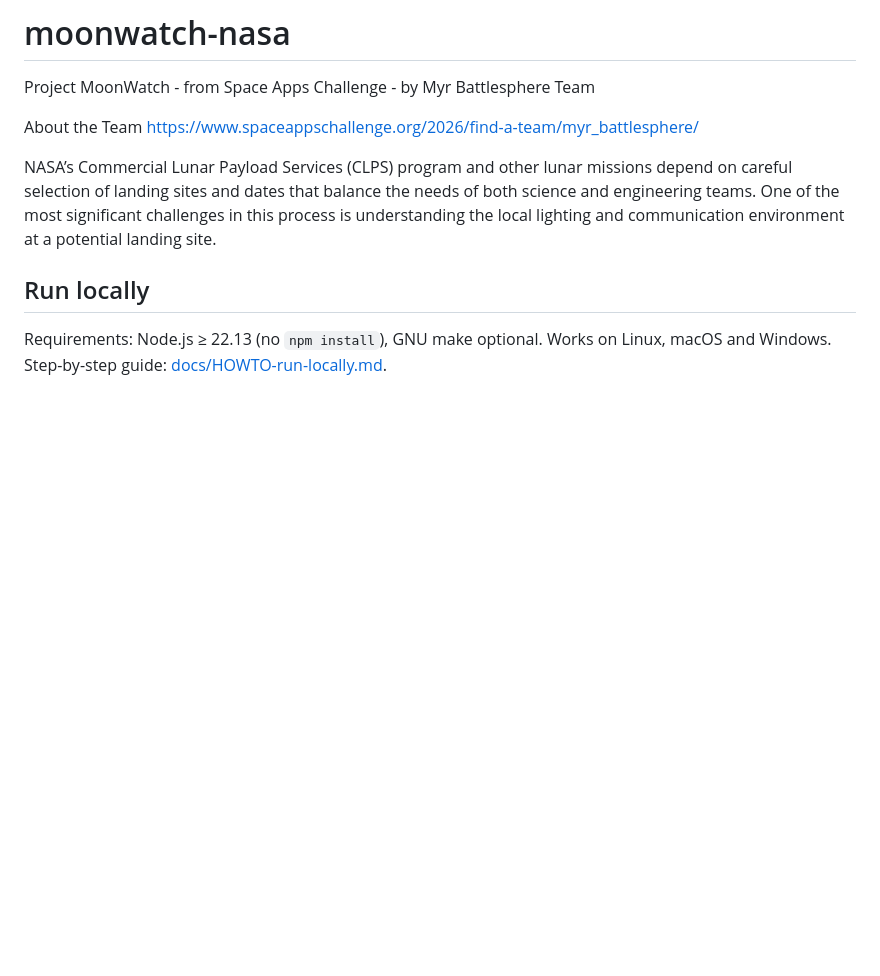
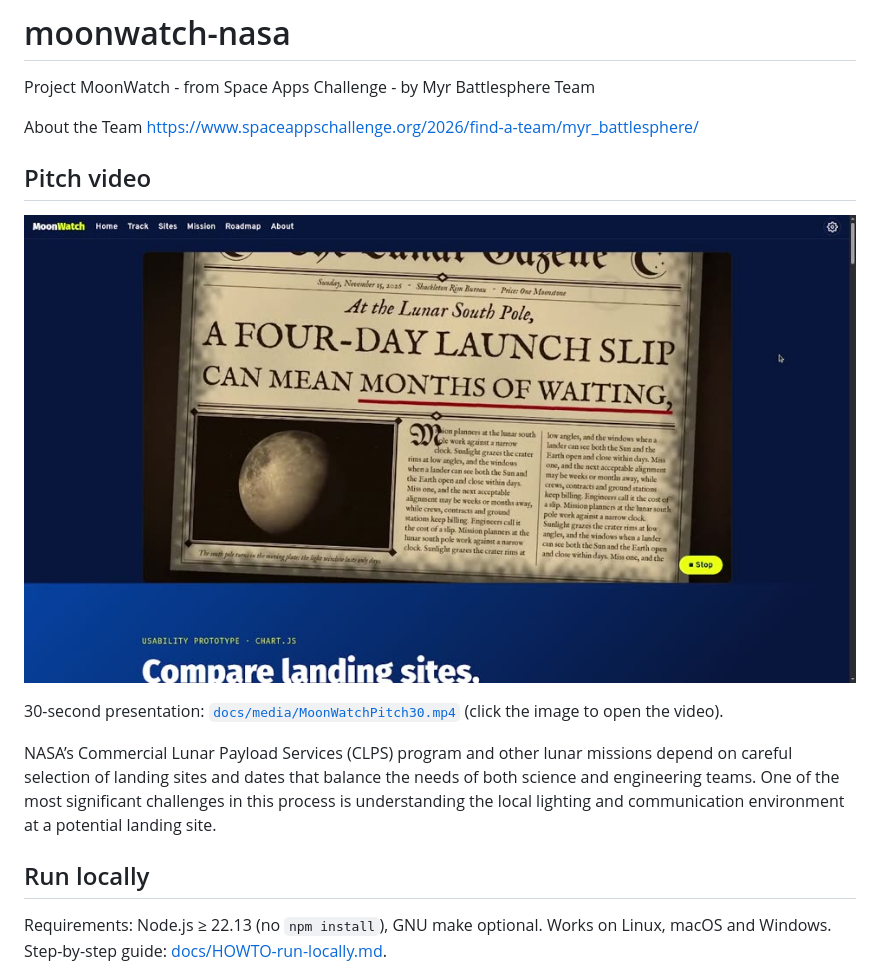
Before and after one commit to pedrohdea/moonwatch-nasa, a Markdown page: README.md, the part around the change. GitHub-like rendering; pictures changed too: docs/media/MoonWatchPitch30.jpg (added); blank space fills up the shorter version.

Commit message:
docs: adicionar vídeo de apresentação (pitch 30s) no README
Co-Authored-By: Claude <noreply@anthropic.com>

```diff
--- a/README.md
+++ b/README.md
@@ -3,6 +3,12 @@ Project MoonWatch - from Space Apps Challenge - by Myr Battlesphere Team
 
 About the Team
 https://www.spaceappschallenge.org/2026/find-a-team/myr_battlesphere/
+
+## Pitch video
+
+[![MoonWatch pitch (30 s)](docs/media/MoonWatchPitch30.jpg)](docs/media/MoonWatchPitch30.mp4)
+
+30-second presentation: [`docs/media/MoonWatchPitch30.mp4`](docs/media/MoonWatchPitch30.mp4) (click the image to open the video).
 
 NASA’s Commercial Lunar Payload Services (CLPS) program and other lunar missions depend on careful selection of landing sites and dates that balance the needs of both science and engineering teams. One of the most significant challenges in this process is understanding the local lighting and communication environment at a potential landing site.
 
```
Also changed, not shown: 1 other file.
